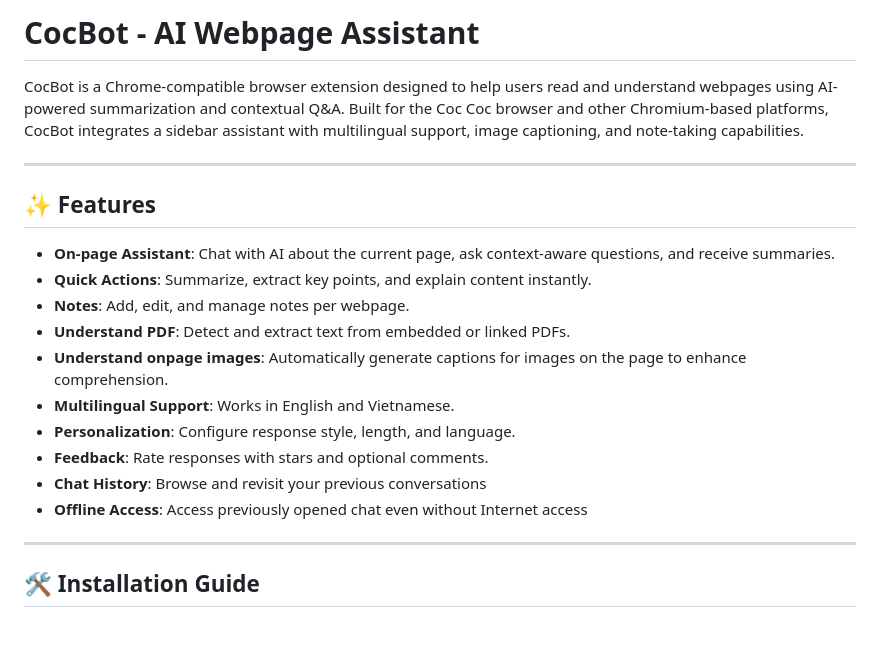
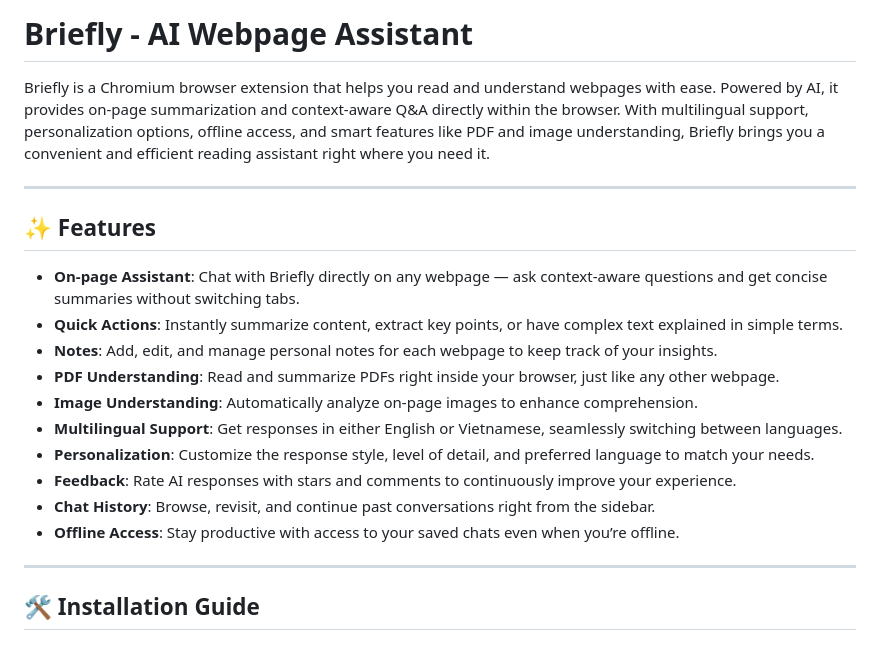
Before and after one commit to vinhnguyen0112/Briefly, a Markdown page: README.md, the part around the change. Drawn GitHub-style.

```diff
--- a/README.md
+++ b/README.md
@@ -1,21 +1,21 @@
-# CocBot - AI Webpage Assistant
+# Briefly - AI Webpage Assistant
 
-CocBot is a Chrome-compatible browser extension designed to help users read and understand webpages using AI-powered summarization and contextual Q&A. Built for the Coc Coc browser and other Chromium-based platforms, CocBot integrates a sidebar assistant with multilingual support, image captioning, and note-taking capabilities.
+Briefly is a Chromium browser extension that helps you read and understand webpages with ease. Powered by AI, it provides on-page summarization and context-aware Q&A directly within the browser. With multilingual support, personalization options, offline access, and smart features like PDF and image understanding, Briefly brings you a convenient and efficient reading assistant right where you need it.
 
 ---
 
 ## ✨ Features
 
-- **On-page Assistant**: Chat with AI about the current page, ask context-aware questions, and receive summaries.
-- **Quick Actions**: Summarize, extract key points, and explain content instantly.
-- **Notes**: Add, edit, and manage notes per webpage.
-- **Understand PDF**: Detect and extract text from embedded or linked PDFs.
-- **Understand onpage images**: Automatically generate captions for images on the page to enhance comprehension.
-- **Multilingual Support**: Works in English and Vietnamese.
-- **Personalization**: Configure response style, length, and language.
-- **Feedback**: Rate responses with stars and optional comments.
-- **Chat History**: Browse and revisit your previous conversations
-- **Offline Access**: Access previously opened chat even without Internet access
+- **On-page Assistant**: Chat with Briefly directly on any webpage — ask context-aware questions and get concise summaries without switching tabs.
+- **Quick Actions**: Instantly summarize content, extract key points, or have complex text explained in simple terms.
+- **Notes**: Add, edit, and manage personal notes for each webpage to keep track of your insights.
+- **PDF Understanding**: Read and summarize PDFs right inside your browser, just like any other webpage.
+- **Image Understanding**: Automatically analyze on-page images to enhance comprehension.
+- **Multilingual Support**: Get responses in either English or Vietnamese, seamlessly switching between languages.
+- **Personalization**: Customize the response style, level of detail, and preferred language to match your needs.
+- **Feedback**: Rate AI responses with stars and comments to continuously improve your experience.
+- **Chat History**: Browse, revisit, and continue past conversations right from the sidebar.
+- **Offline Access**: Stay productive with access to your saved chats even when you’re offline.
 
 ---
 
```
